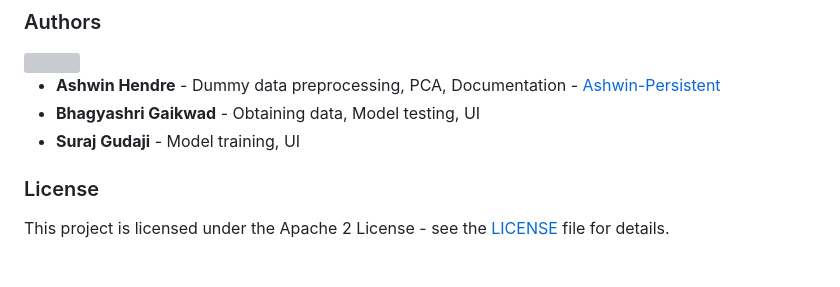
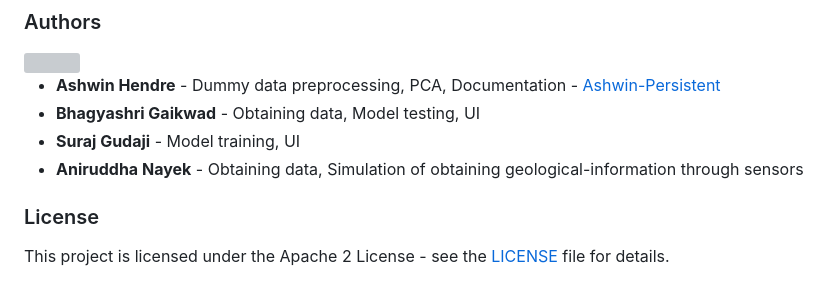
Before and after one commit to bhagyagkwd31/No_more_Landslides, a Markdown page: README.md, the part around the change. Rendered like a GitHub page; grey boxes are pictures that could not be loaded.

```diff
--- a/README.md
+++ b/README.md
@@ -160,6 +160,7 @@ We use [SemVer](http://semver.org/) for versioning. For the versions available,
 - **Ashwin Hendre** - Dummy data preprocessing, PCA, Documentation - [Ashwin-Persistent](https://github.com/Ashwin-Persistent)
 - **Bhagyashri Gaikwad** - Obtaining data, Model testing, UI
 - **Suraj Gudaji** - Model training, UI
+- **Aniruddha Nayek** - Obtaining data, Simulation of obtaining geological-information through sensors
 
 ### License
 
```
